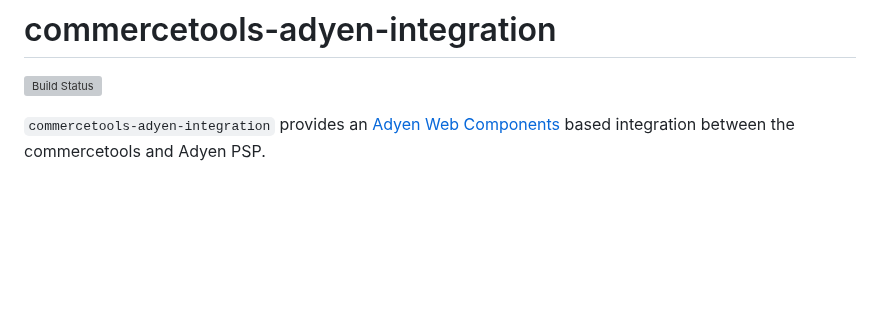
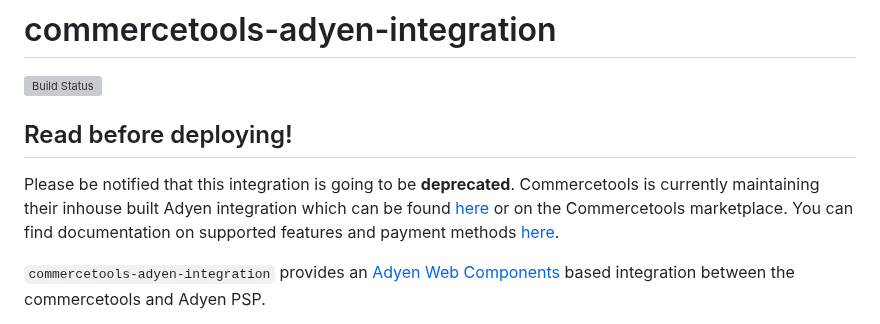
Before and after one commit to Adyen/adyen-commercetools, a Markdown page: README.md, the part around the change. GitHub-like rendering; blank space fills up the shorter version; grey boxes are pictures that could not be loaded.

Commit message:
Add deprecation notice to README
Added deprecation notice and alternative integration links

```diff
--- a/README.md
+++ b/README.md
@@ -1,5 +1,8 @@
 # commercetools-adyen-integration
 [![Build Status](https://github.com/commercetools/commercetools-adyen-integration/workflows/CI/badge.svg?branch=master)](https://github.com/commercetools/commercetools-adyen-integration/actions)
+
+## Read before deploying!
+Please be notified that this integration is going to be **deprecated**. Commercetools is currently maintaining their inhouse built Adyen integration which can be found [here](https://github.com/commercetools/connect-payment-integration-adyen/) or on the Commercetools marketplace. You can find documentation on supported features and payment methods [here](https://docs.commercetools.com/checkout/connectors-and-applications#supported-psps-payment-integration-types-and-payment-methods).
 
 `commercetools-adyen-integration` provides an [Adyen Web Components](https://docs.adyen.com/checkout/components-web) based integration between the commercetools and Adyen PSP.
 
```
